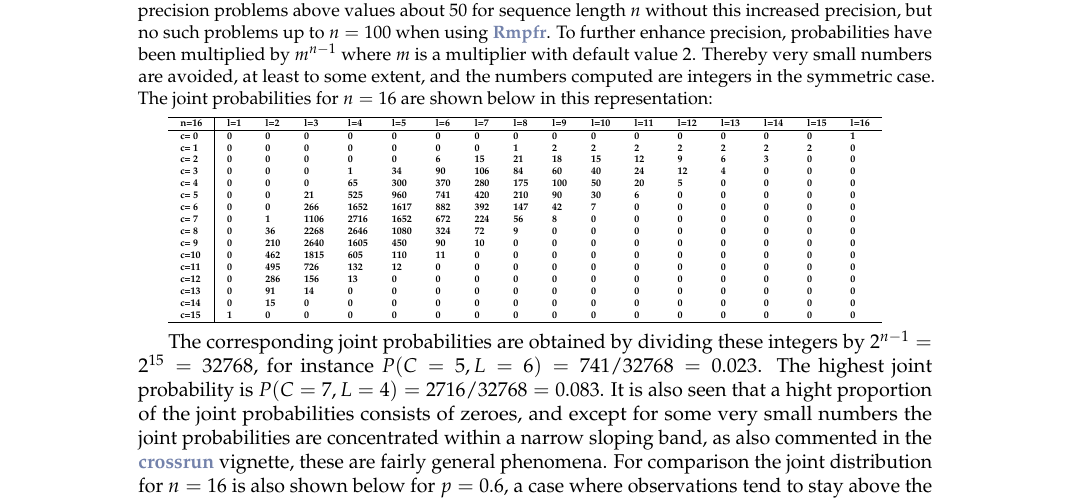
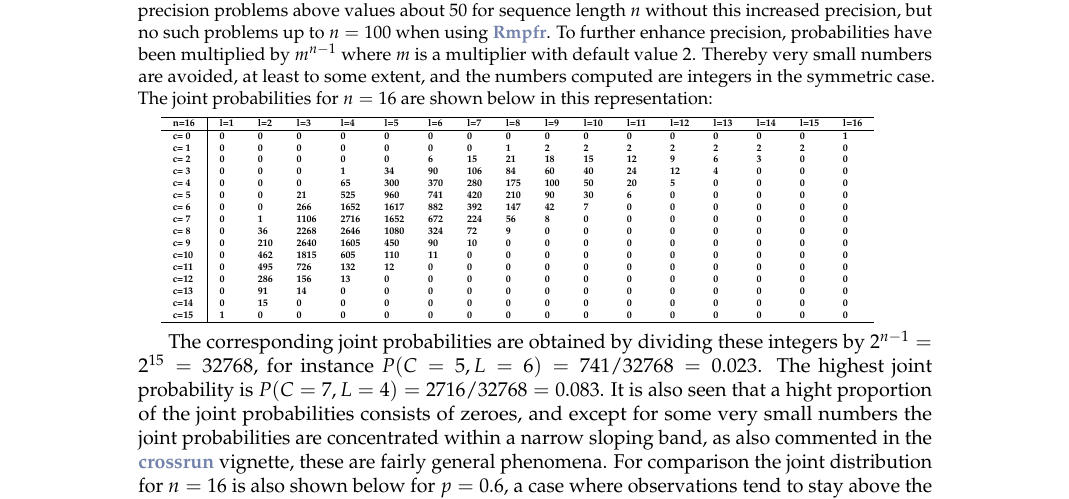
Before and after one commit to ToreWentzel-Larsen/crossrunarticle, a LaTeX document (RJwrapper.tex, which reads crossrunarticle.tex): part of page 5 of 13, cut so that both start at the same text. Compiled offline with pdfLaTeX.

Commit message:
Update crossrunarticle.tex

```diff
--- a/crossrunarticle.tex
+++ b/crossrunarticle.tex
@@ -101,6 +101,7 @@ To enhance precision, computations have been performed in the R package \CRANpkg
 
 \tiny{
 \strong{
+\hspace*{-1em}
 \begin{tabular}{l | l l l l l l l l l l l l l l l l}
 \hline
 n=16&l=1&l=2&l=3&l=4&l=5&l=6&l=7&l=8&l=9&l=10&l=11&l=12&l=13&l=14&l=15&l=16\\
```
